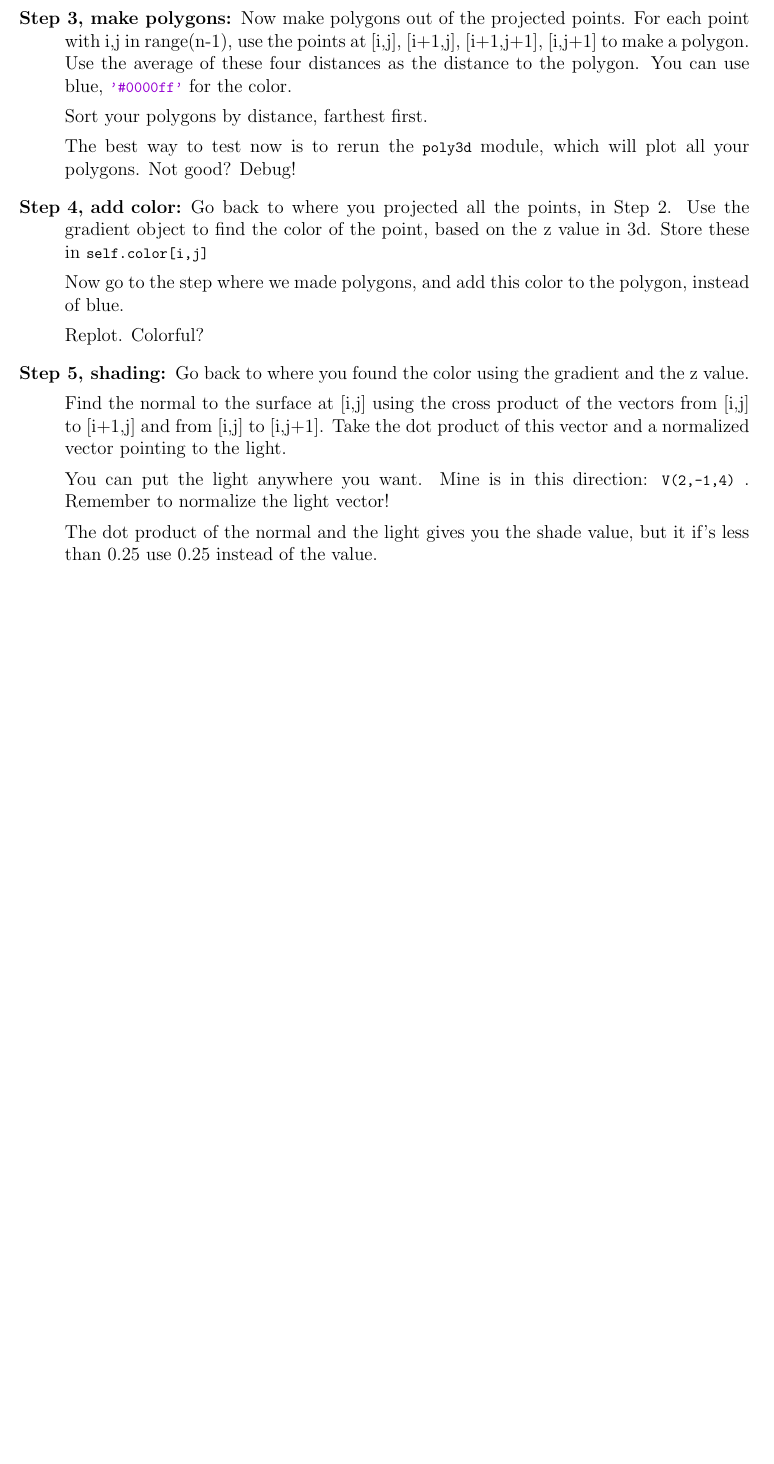
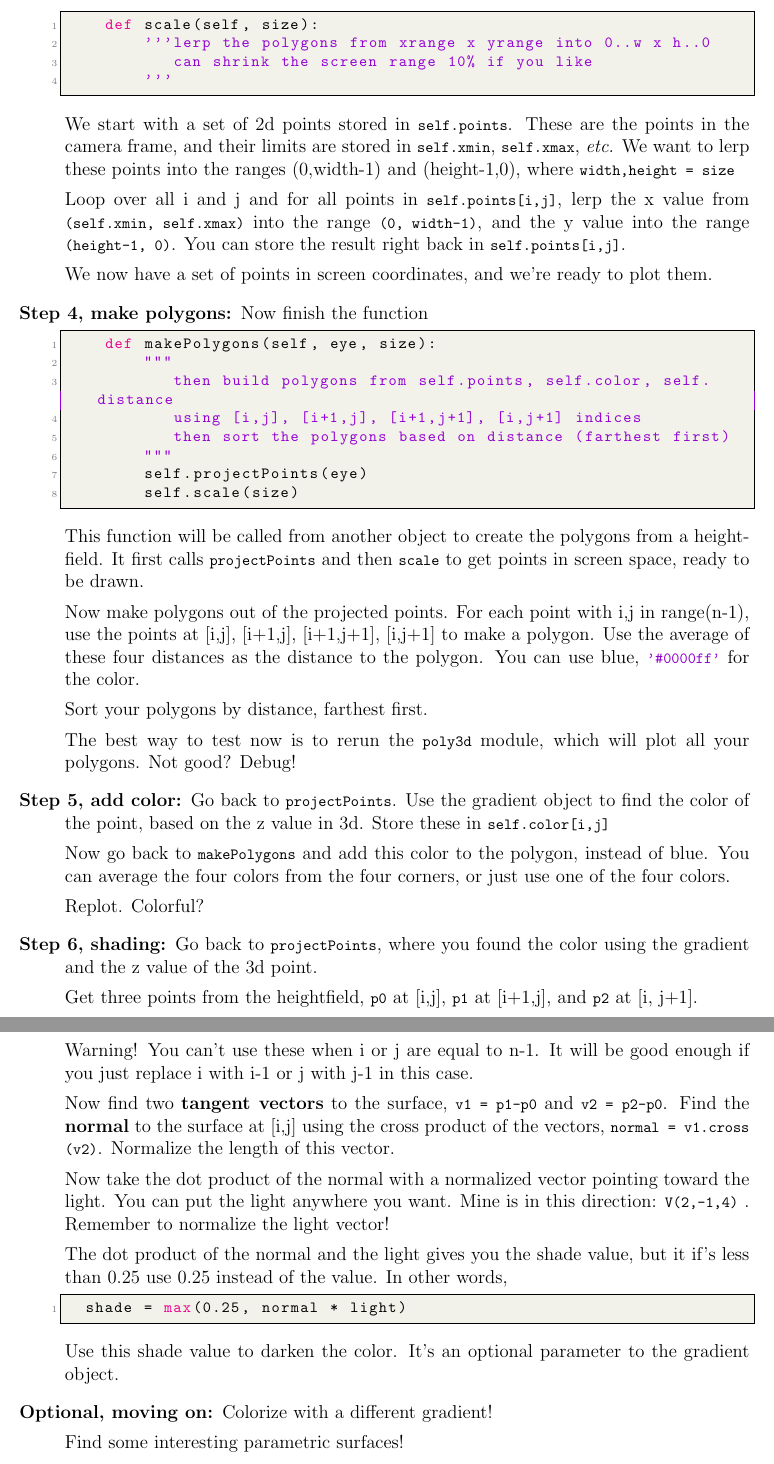
Before and after one commit to geofmatthews/csci111, a LaTeX document (labs/lab11/lab11.tex): part of page 2 of 2 before the commit and two parts of pages 3 and 4 of 4 after it, the two joined at a grey line, cut at the place of the change, the shorter picture padded with empty space. Compiled offline with pdfLaTeX.

Commit message:
lab 11 fixes

```diff
--- a/labs/lab11/lab11.tex
+++ b/labs/lab11/lab11.tex
@@ -126,7 +163,44 @@ Test this on some simple heightframes with some simple
 eyes.  For example, what would you expect if the eye
 is V(1,0,0)?  What about V(0,1,0)?
 
-\item[Step 3, make polygons:]
+\item[Step 3, scale points:]  Now implement the function
+\begin{lstlisting}
+    def scale(self, size):
+        '''lerp the polygons from xrange x yrange into 0..w x h..0
+           can shrink the screen range 10% if you like
+        '''
+\end{lstlisting}
+ We start with a set of 2d points
+stored in \lstinline{self.points}.  These are the points in the camera
+frame, and their limits are stored in \lstinline{self.xmin}, \lstinline{self.xmax},
+{\em etc.}  We want to lerp these points into the ranges (0,width-1)
+and (height-1,0), where \lstinline{width,height = size}
+
+Loop over all i and j and for all points in \lstinline{self.points[i,j]},
+lerp the x value from \lstinline{(self.xmin, self.xmax)}
+into the range \lstinline{(0, width-1)}, and the y value
+into the range \lstinline{(height-1, 0)}.  You can store
+the result right back in \lstinline{self.points[i,j]}.
+
+We now have a set of points in screen coordinates, and we're ready
+to plot them.
+
+\item[Step 4, make polygons:] Now finish the function
+\begin{lstlisting}
+    def makePolygons(self, eye, size):
+        """
+           then build polygons from self.points, self.color, self.distance
+           using [i,j], [i+1,j], [i+1,j+1], [i,j+1] indices
+           then sort the polygons based on distance (farthest first)
+        """
+        self.projectPoints(eye)
+        self.scale(size)
+\end{lstlisting}
+This function will be called from another object to create
+the polygons from a heightfield.  It first calls
+\lstinline{projectPoints} and then \lstinline{scale}
+to get points in screen space, ready to be drawn.
+
 Now make polygons out of the projected points.
 For each point with i,j in range(n-1), use the points
 at [i,j], [i+1,j], [i+1,j+1], [i,j+1] to make a polygon.
@@ -139,30 +213,52 @@ Sort your polygons by distance, farthest first.
 The best way to test now is to rerun the \lstinline{poly3d}
 module, which will plot all your polygons.  Not good?  Debug!
 
-\item[Step 4, add color:] Go back to where you projected all the
-points, in Step  2.  Use the gradient object to find the color
+\item[Step 5, add color:] Go back to  \lstinline{projectPoints}.
+ Use the gradient object to find the color
 of the point, based on the z value in 3d.  Store these in
 \lstinline{self.color[i,j]}
 
-Now go to the step where we made polygons, and
+Now go back to \lstinline{makePolygons}  and
 add this color to the polygon, instead of blue.
+You can average the four colors from the four corners,
+or just use one of the four colors.
 
 Replot. Colorful?
 
-\item[Step 5, shading:] Go back to where you
-found the color using the gradient and the z value.
+\item[Step 6, shading:] Go back to \lstinline{projectPoints}, where you
+found the color using the gradient and the z value of the 3d point.
 
-Find the normal to the surface at [i,j] using the cross
-product of the vectors from [i,j] to [i+1,j] and from [i,j] to [i,j+1].
-Take the dot product of this vector
-and a normalized vector pointing to the light.
+Get three points from the heightfield, \lstinline{p0} at [i,j], \lstinline{p1} at [i+1,j],
+and \lstinline{p2} at [i, j+1].
 
+Warning!  You can't use these when i or j are equal to n-1.  It will be
+good enough if you just replace i with i-1 or j with j-1 in this case.
+
+Now find two {\bf tangent vectors} to the surface, \lstinline{v1 = p1-p0}
+and \lstinline{v2 = p2-p0}.
+Find the {\bf normal} to the surface at [i,j] using the cross
+product of the vectors, \lstinline{normal = v1.cross(v2)}.
+Normalize the length of this vector.
+
+Now take the dot product of the normal with
+a normalized vector pointing toward the light.
 You can put the light anywhere you want.  Mine is in
 this direction: \lstinline{V(2,-1,4)} .  Remember to normalize
 the light vector!
 
 The dot product of the normal and the light gives you the shade value,
-but it if's less than 0.25 use 0.25 instead of the value.
+but it if's less than 0.25 use 0.25 instead of the value.  In other words,
+\begin{lstlisting}
+  shade = max(0.25, normal * light)
+\end{lstlisting}
+
+Use this shade value to darken the color.  It's an optional parameter
+to the gradient object.
+
+\item[Optional, moving on:]
+Colorize with a different gradient!
+
+Find some interesting parametric surfaces!
 
 \end{description}
 
```
Also changed, not shown: labs/lab11/lab11.pdf, labs/lab11/lab11.tex (53 more changed lines), 5 other files.
